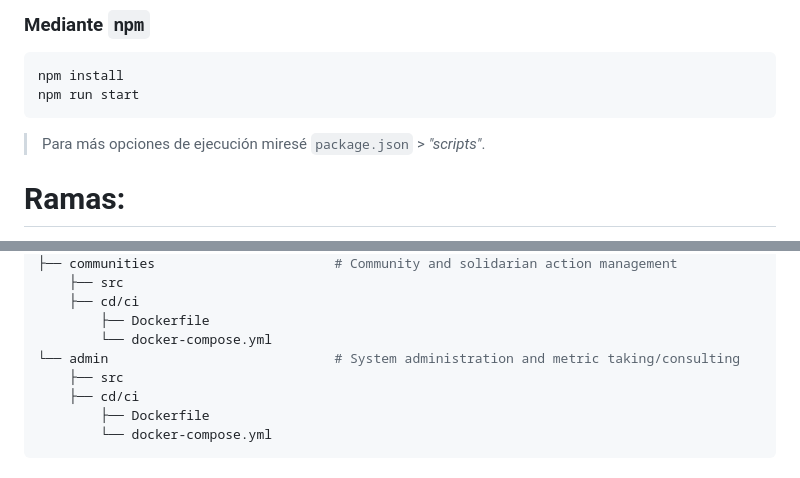
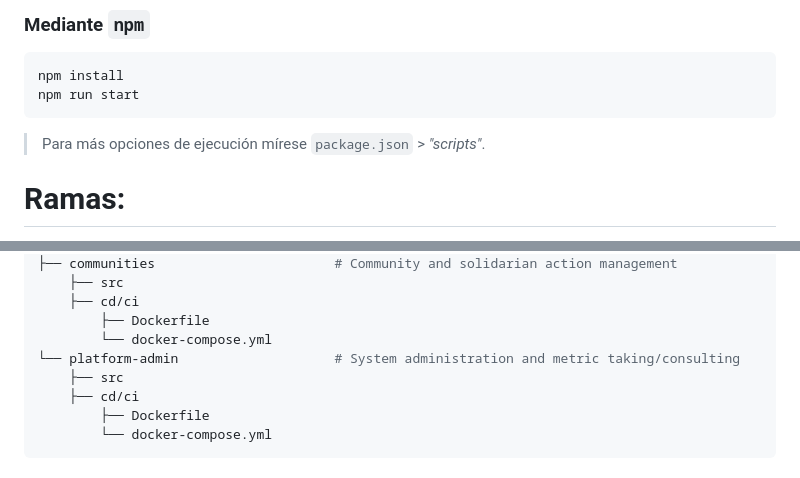
Before and after one commit to SolidarianID-Grupo6/SolidarianID, a Markdown page: README.md, 2 parts joined by grey strips. Rendered like a GitHub page.

````diff
--- a/README.md
+++ b/README.md
@@ -36,7 +36,7 @@ docker compose up -d --build
 npm install
 npm run start
 ```
-> Para más opciones de ejecución miresé `package.json` > *"scripts"*.
+> Para más opciones de ejecución mírese `package.json` > *"scripts"*.
 
 # Ramas:
 - División por microservicios:
@@ -60,7 +60,7 @@ flowchart TD
     ├── cd/ci
         ├── Dockerfile
         └── docker-compose.yml
-└── admin                             # System administration and metric taking/consulting
+└── platform-admin                    # System administration and metric taking/consulting
     ├── src
     ├── cd/ci
         ├── Dockerfile
````
